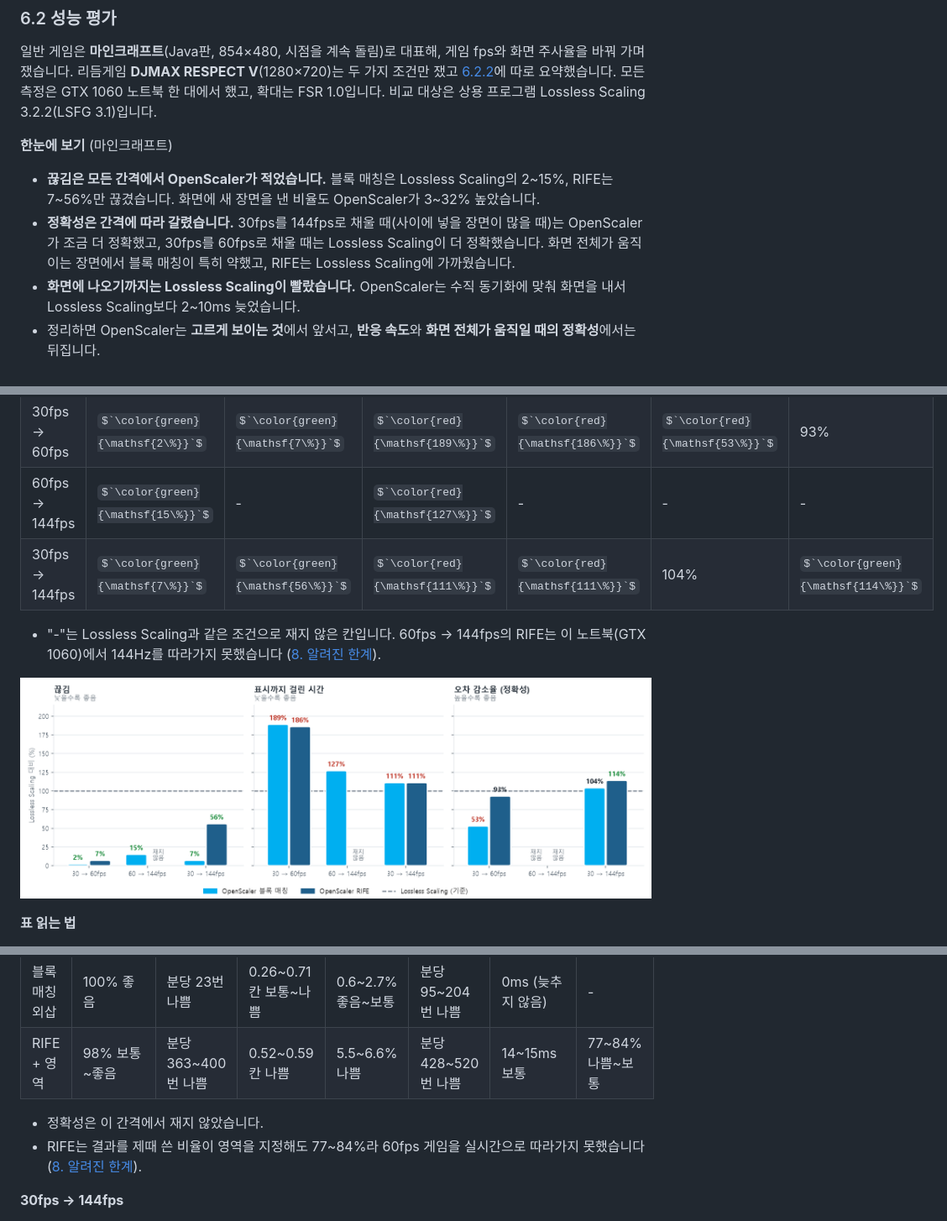
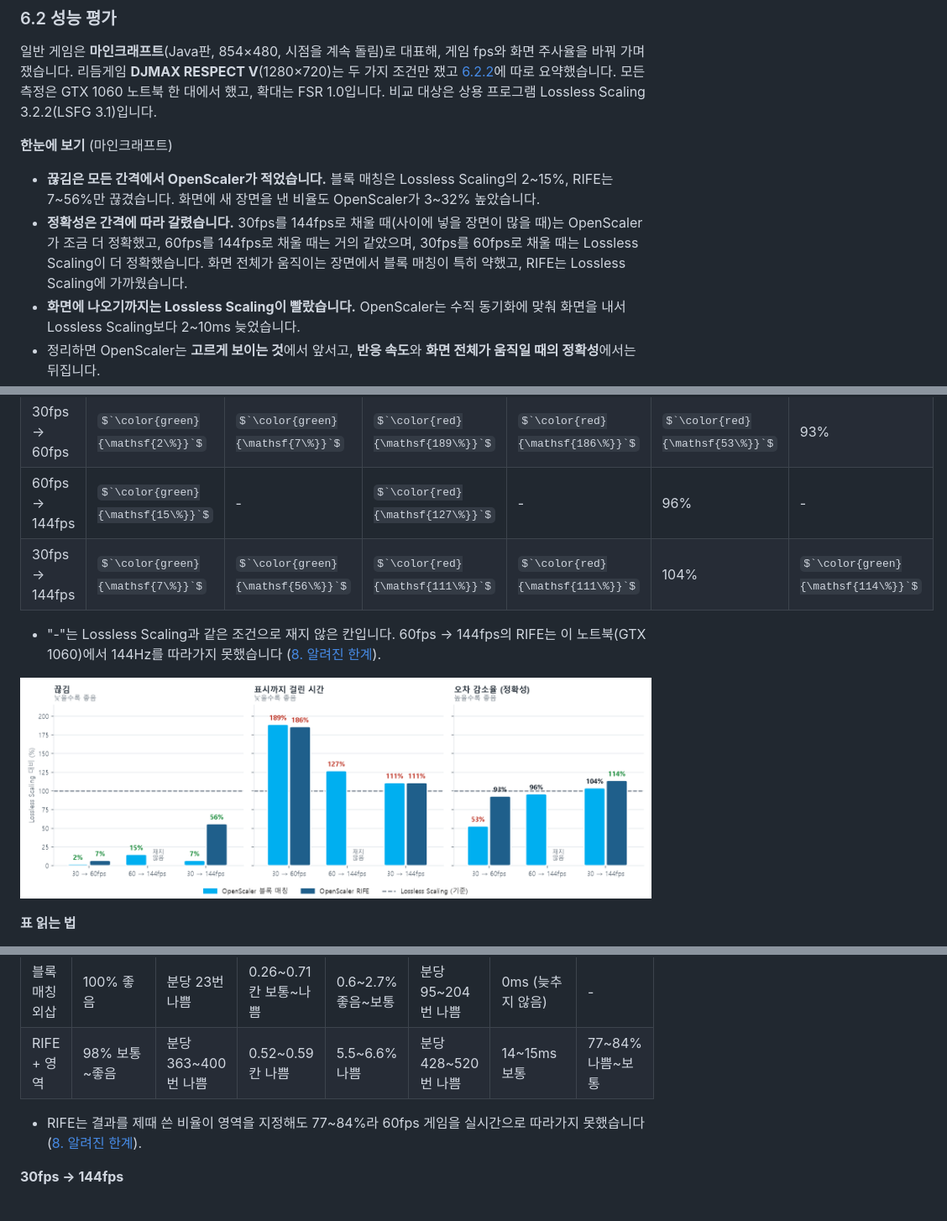
Before and after one commit to kojunpyo/OpenScaler, a Markdown page: README.md, 3 parts joined by grey strips. Shown at 84% size. Rendered like a GitHub page; pictures changed too: docs/perf_summary.png; some formulas as TeX source.

```diff
--- a/README.md
+++ b/README.md
@@ -508,7 +508,7 @@ dB(PSNR)도 함께 적습니다. 숫자가 감이 오지 않으면 픽셀 하나
 **한눈에 보기** (마인크래프트)
 
 - **끊김은 모든 간격에서 OpenScaler가 적었습니다.** 블록 매칭은 Lossless Scaling의 2\~15%, RIFE는 7\~56%만 끊겼습니다. 화면에 새 장면을 낸 비율도 OpenScaler가 3\~32% 높았습니다.
-- **정확성은 간격에 따라 갈렸습니다.** 30fps를 144fps로 채울 때(사이에 넣을 장면이 많을 때)는 OpenScaler가 조금 더 정확했고, 30fps를 60fps로 채울 때는 Lossless Scaling이 더 정확했습니다. 화면 전체가 움직이는 장면에서 블록 매칭이 특히 약했고, RIFE는 Lossless Scaling에 가까웠습니다.
+- **정확성은 간격에 따라 갈렸습니다.** 30fps를 144fps로 채울 때(사이에 넣을 장면이 많을 때)는 OpenScaler가 조금 더 정확했고, 60fps를 144fps로 채울 때는 거의 같았으며, 30fps를 60fps로 채울 때는 Lossless Scaling이 더 정확했습니다. 화면 전체가 움직이는 장면에서 블록 매칭이 특히 약했고, RIFE는 Lossless Scaling에 가까웠습니다.
 - **화면에 나오기까지는 Lossless Scaling이 빨랐습니다.** OpenScaler는 수직 동기화에 맞춰 화면을 내서 Lossless Scaling보다 2\~10ms 늦었습니다.
 - 정리하면 OpenScaler는 **고르게 보이는 것**에서 앞서고, **반응 속도**와 **화면 전체가 움직일 때의 정확성**에서는 뒤집니다.
 
@@ -518,7 +518,7 @@ dB(PSNR)도 함께 적습니다. 숫자가 감이 오지 않으면 픽셀 하나
 |---|---|---|---|---|---|---|
 | | *낮을수록 좋음* | *낮을수록 좋음* | *낮을수록 좋음* | *낮을수록 좋음* | *높을수록 좋음* | *높을수록 좋음* |
 | 30fps → 60fps | $`\color{green}{\mathsf{2\%}}`$ | $`\color{green}{\mathsf{7\%}}`$ | $`\color{red}{\mathsf{189\%}}`$ | $`\color{red}{\mathsf{186\%}}`$ | $`\color{red}{\mathsf{53\%}}`$ | 93% |
-| 60fps → 144fps | $`\color{green}{\mathsf{15\%}}`$ | - | $`\color{red}{\mathsf{127\%}}`$ | - | - | - |
+| 60fps → 144fps | $`\color{green}{\mathsf{15\%}}`$ | - | $`\color{red}{\mathsf{127\%}}`$ | - | 96% | - |
 | 30fps → 144fps | $`\color{green}{\mathsf{7\%}}`$ | $`\color{green}{\mathsf{56\%}}`$ | $`\color{red}{\mathsf{111\%}}`$ | $`\color{red}{\mathsf{111\%}}`$ | 104% | $`\color{green}{\mathsf{114\%}}`$ |
 
 - "-"는 Lossless Scaling과 같은 조건으로 재지 않은 칸입니다. 60fps → 144fps의 RIFE는 이 노트북(GTX 1060)에서 144Hz를 따라가지 못했습니다 ([8. 알려진 한계](#8-알려진-한계)).
@@ -614,7 +627,6 @@ OpenScaler 방식별 세부 (144Hz, 자체 기록. 끊김만 화면 기준이며
 | 블록 매칭 외삽 | 100% 좋음 | 분당 23번 나쁨 | 0.26\~0.71칸 보통\~나쁨 | 0.6\~2.7% 좋음\~보통 | 분당 95\~204번 나쁨 | 0ms (늦추지 않음) | - |
 | RIFE + 영역 | 98% 보통\~좋음 | 분당 363\~400번 나쁨 | 0.52\~0.59칸 나쁨 | 5.5\~6.6% 나쁨 | 분당 428\~520번 나쁨 | 14\~15ms 보통 | 77\~84% 나쁨\~보통 |
 
-- 정확성은 이 간격에서 재지 않았습니다.
 - RIFE는 결과를 제때 쓴 비율이 영역을 지정해도 77\~84%라 60fps 게임을 실시간으로 따라가지 못했습니다 ([8. 알려진 한계](#8-알려진-한계)).
 
 **30fps → 144fps**
```
Also changed, not shown: other parts of README.md (+13 -0 lines), docs/frame-generation-plan.md (+20 -0 lines).
